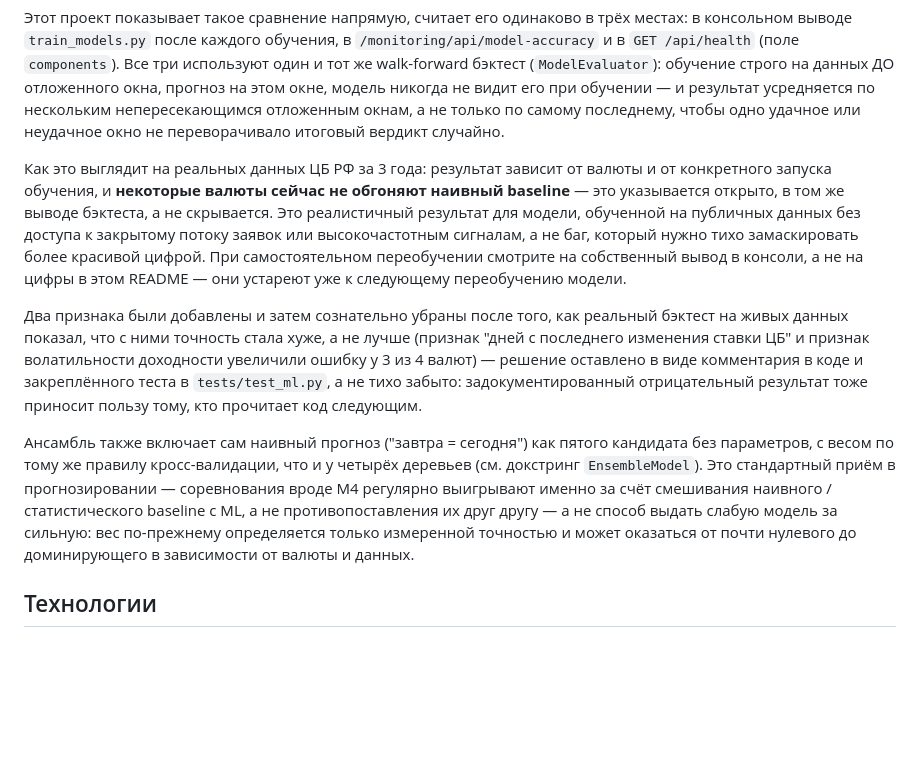
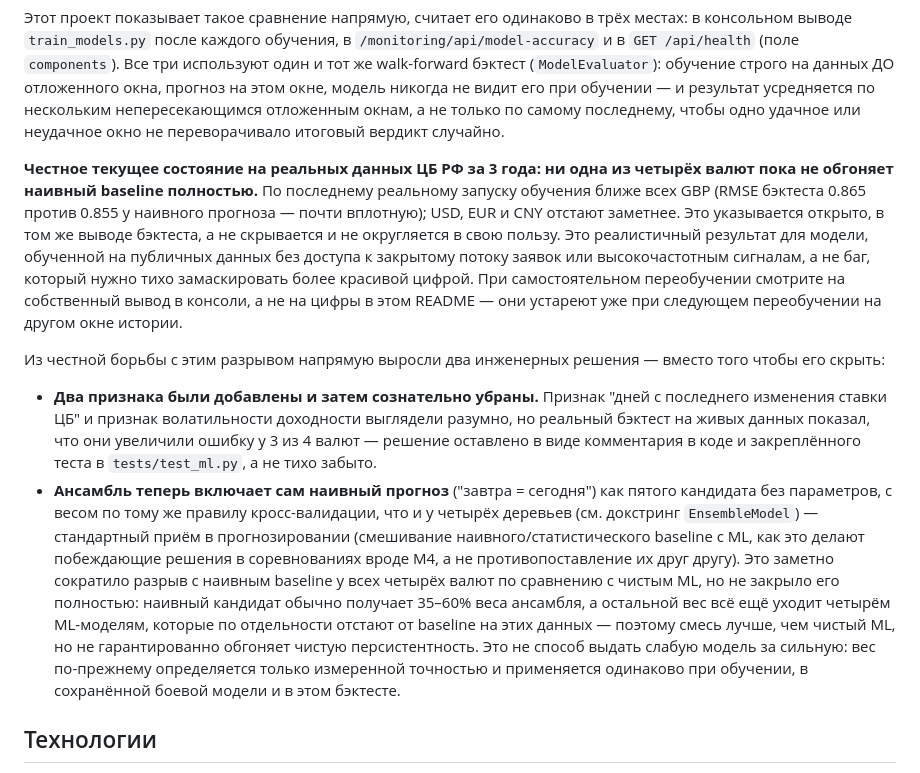
Before and after one commit to Anton-Sergeev-EA/Currency-Analytics-from-Sergeev-Anton, a Markdown page: README.ru.md, the part around the change. GitHub-like rendering; blank space fills up the shorter version.

```diff
--- a/README.ru.md
+++ b/README.ru.md
@@ -68,33 +68,42 @@ VDS»](#деплой-на-слабый-vds).
 а не только по самому последнему, чтобы одно удачное или неудачное окно
 не переворачивало итоговый вердикт случайно.
 
-Как это выглядит на реальных данных ЦБ РФ за 3 года: результат зависит от
-валюты и от конкретного запуска обучения, и **некоторые валюты сейчас не
-обгоняют наивный baseline** — это указывается открыто, в том же выводе
-бэктеста, а не скрывается. Это реалистичный результат для модели,
-обученной на публичных данных без доступа к закрытому потоку заявок или
-высокочастотным сигналам, а не баг, который нужно тихо замаскировать
-более красивой цифрой. При самостоятельном переобучении смотрите на
-собственный вывод в консоли, а не на цифры в этом README — они устареют
-уже к следующему переобучению модели.
+**Честное текущее состояние на реальных данных ЦБ РФ за 3 года: ни одна
+из четырёх валют пока не обгоняет наивный baseline полностью.** По
+последнему реальному запуску обучения ближе всех GBP (RMSE бэктеста
+0.865 против 0.855 у наивного прогноза — почти вплотную); USD, EUR и CNY
+отстают заметнее. Это указывается открыто, в том же выводе бэктеста, а не
+скрывается и не округляется в свою пользу. Это реалистичный результат для
+модели, обученной на публичных данных без доступа к закрытому потоку
+заявок или высокочастотным сигналам, а не баг, который нужно тихо
+замаскировать более красивой цифрой. При самостоятельном переобучении
+смотрите на собственный вывод в консоли, а не на цифры в этом README —
+они устареют уже при следующем переобучении на другом окне истории.
 
-Два признака были добавлены и затем сознательно убраны после того, как
-реальный бэктест на живых данных показал, что с ними точность стала хуже,
-а не лучше (признак "дней с последнего изменения ставки ЦБ" и признак
-волатильности доходности увеличили ошибку у 3 из 4 валют) — решение
-оставлено в виде комментария в коде и закреплённого теста в
-`tests/test_ml.py`, а не тихо забыто: задокументированный отрицательный
-результат тоже приносит пользу тому, кто прочитает код следующим.
+Из честной борьбы с этим разрывом напрямую выросли два инженерных
+решения — вместо того чтобы его скрыть:
 
-Ансамбль также включает сам наивный прогноз ("завтра = сегодня") как
-пятого кандидата без параметров, с весом по тому же правилу
-кросс-валидации, что и у четырёх деревьев (см. докстринг
-`EnsembleModel`). Это стандартный приём в прогнозировании — соревнования
-вроде M4 регулярно выигрывают именно за счёт смешивания наивного /
-статистического baseline с ML, а не противопоставления их друг другу —
-а не способ выдать слабую модель за сильную: вес по-прежнему
-определяется только измеренной точностью и может оказаться от почти
-нулевого до доминирующего в зависимости от валюты и данных.
+- **Два признака были добавлены и затем сознательно убраны.** Признак
+  "дней с последнего изменения ставки ЦБ" и признак волатильности
+  доходности выглядели разумно, но реальный бэктест на живых данных
+  показал, что они увеличили ошибку у 3 из 4 валют — решение оставлено в
+  виде комментария в коде и закреплённого теста в `tests/test_ml.py`, а
+  не тихо забыто.
+- **Ансамбль теперь включает сам наивный прогноз** ("завтра = сегодня")
+  как пятого кандидата без параметров, с весом по тому же правилу
+  кросс-валидации, что и у четырёх деревьев (см. докстринг
+  `EnsembleModel`) — стандартный приём в прогнозировании (смешивание
+  наивного/статистического baseline с ML, как это делают
+  побеждающие решения в соревнованиях вроде M4, а не противопоставление
+  их друг другу). Это заметно сократило разрыв с наивным baseline у всех
+  четырёх валют по сравнению с чистым ML, но не закрыло его полностью:
+  наивный кандидат обычно получает 35–60% веса ансамбля, а остальной вес
+  всё ещё уходит четырём ML-моделям, которые по отдельности отстают от
+  baseline на этих данных — поэтому смесь лучше, чем чистый ML, но не
+  гарантированно обгоняет чистую персистентность. Это не способ выдать
+  слабую модель за сильную: вес по-прежнему определяется только
+  измеренной точностью и применяется одинаково при обучении, в
+  сохранённой боевой модели и в этом бэктесте.
 
 ## Технологии
 
```
Also changed, not shown: README.md (+34 -23 lines).
